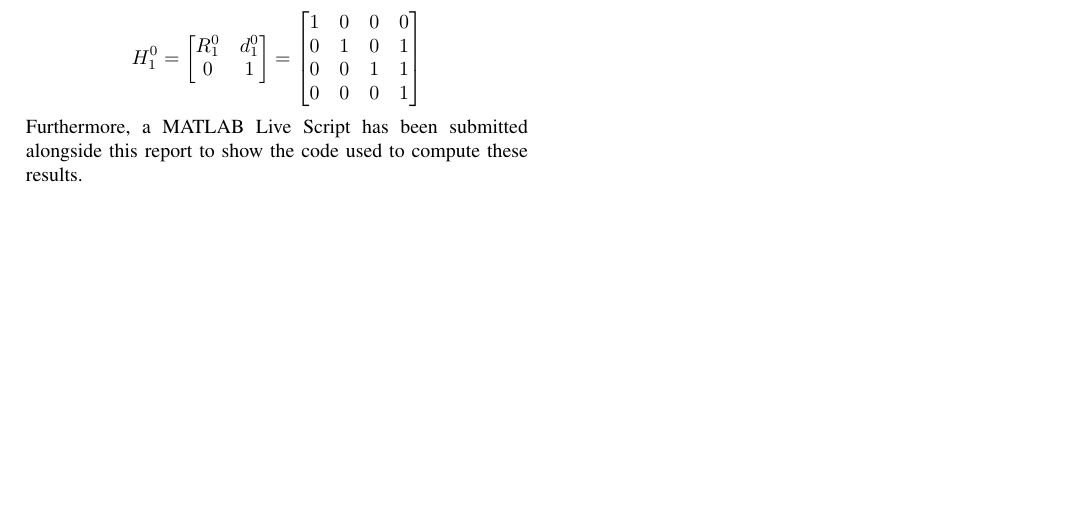
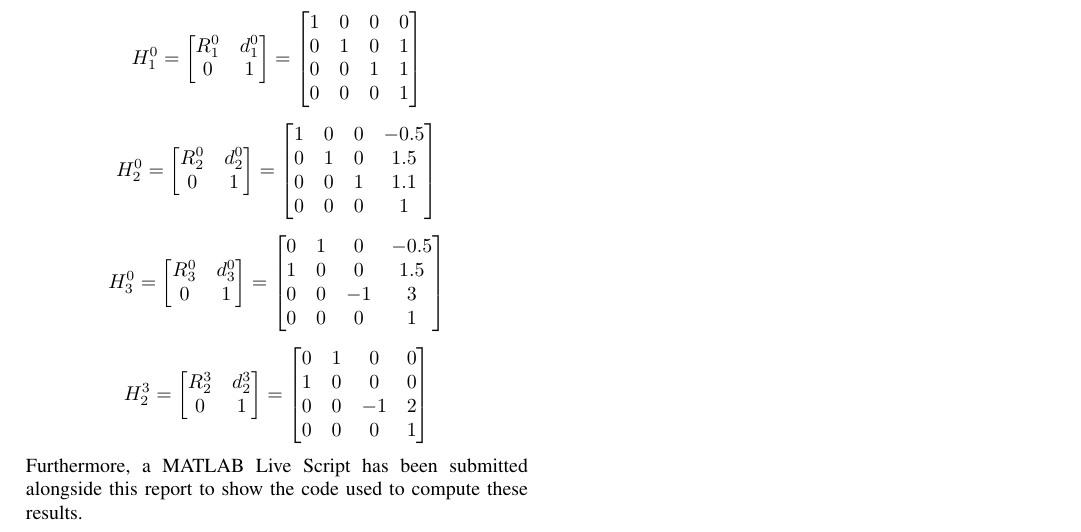
Before and after one commit to arjangupta/rbe501-code, a LaTeX paper (week1/ieee_prob2-38.tex): part of page 2 of 2, cut so that both start at the same text, the shorter picture padded with empty space. Compiled offline with pdfLaTeX.

Commit message:
Write the rest of the results

```diff
--- a/week1/ieee_prob2-38.tex
+++ b/week1/ieee_prob2-38.tex
@@ -160,6 +160,42 @@ our objective. These are as follows,
         0 & 0 & 0 & 1
     \end{bmatrix}
 \]
+\[
+    H^0_2 = \begin{bmatrix}
+        R^0_2 & d^0_2\\
+        0 & 1
+    \end{bmatrix}
+    = \begin{bmatrix}
+        1 & 0 & 0 & -0.5\\
+        0 & 1 & 0 & 1.5\\
+        0 & 0 & 1 & 1.1\\
+        0 & 0 & 0 & 1
+    \end{bmatrix}
+\]
+\[
+    H^0_3 = \begin{bmatrix}
+        R^0_3 & d^0_3\\
+        0 & 1
+    \end{bmatrix}
+    = \begin{bmatrix}
+        0 & 1 & 0 & -0.5\\
+        1 & 0 & 0 & 1.5\\
+        0 & 0 & -1 & 3\\
+        0 & 0 & 0 & 1
+    \end{bmatrix}
+\]
+\[
+    H^3_2 = \begin{bmatrix}
+        R^3_2 & d^3_2\\
+        0 & 1
+    \end{bmatrix}
+    = \begin{bmatrix}
+        0 & 1 & 0 & 0\\
+        1 & 0 & 0 & 0\\
+        0 & 0 & -1 & 2\\
+        0 & 0 & 0 & 1
+    \end{bmatrix}
+\]
 Furthermore, a MATLAB Live Script has been submitted alongside
 this report to show the code used to compute these results.
 \section{Discussion}
```
Also changed, not shown: week1/ieee_prob2-38.pdf.
